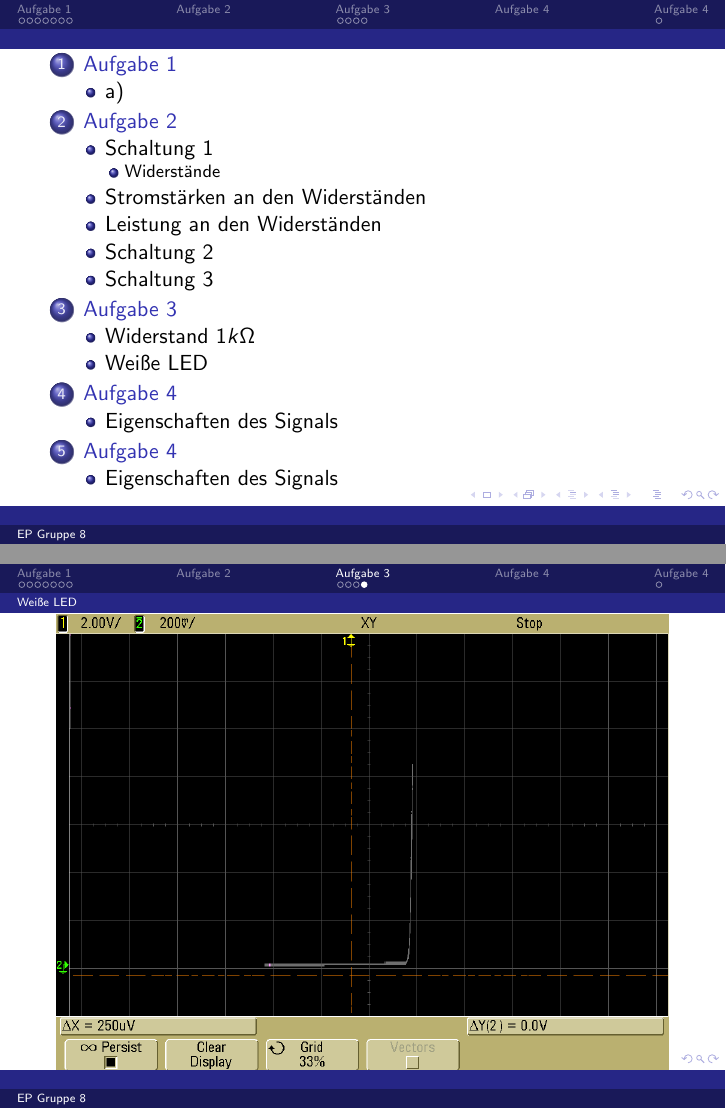
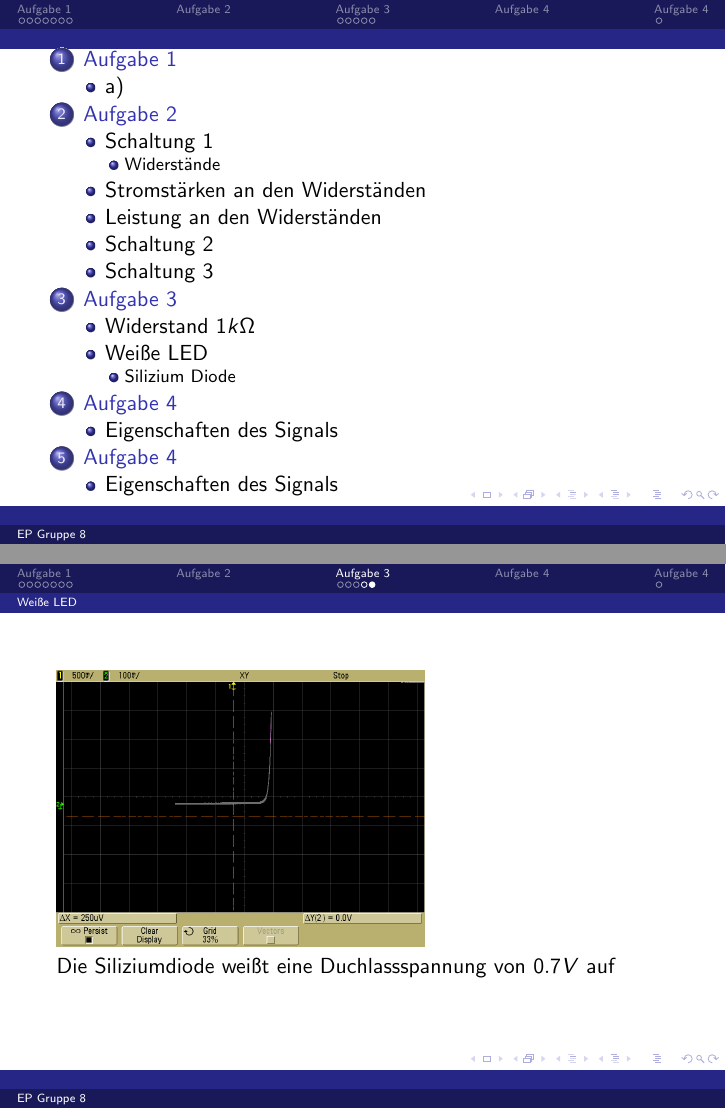
Before and after one commit to vale/ep, LaTeX slides (01/praesentation/praesentation.tex): pages 2 and 16 of 19 before the commit and pages 2 and 17 of 20 after it, joined at a grey line. Compiled offline with pdfLaTeX.

Commit message:
blajlfjöldsaföoeajs

```diff
--- a/01/praesentation/praesentation.tex
+++ b/01/praesentation/praesentation.tex
@@ -187,8 +187,13 @@ Der Effekt, der nicht linearen Kennlinie bei einem einfachen Widerstand lässt s
 \end{frame}
 \subsection{Weiße LED}
 \begin{frame}
-	\includegraphics[width=\textwidth]{images/scope_8}
+	\includegraphics[width=.6\textwidth]{images/scope_8}\\
 	Die weiße LED weist eine Durchlassspannung von $3V$ auf
+\end{frame}
+\subsubsection{Silizium Diode}
+\begin{frame}
+	\includegraphics[width=.6\textwidth]{images/scope_11}\\
+	Die Siliziumdiode weißt eine Duchlassspannung von $0.7V$ auf
 \end{frame}
 \section{Aufgabe 4}
 \begin{frame}
```
